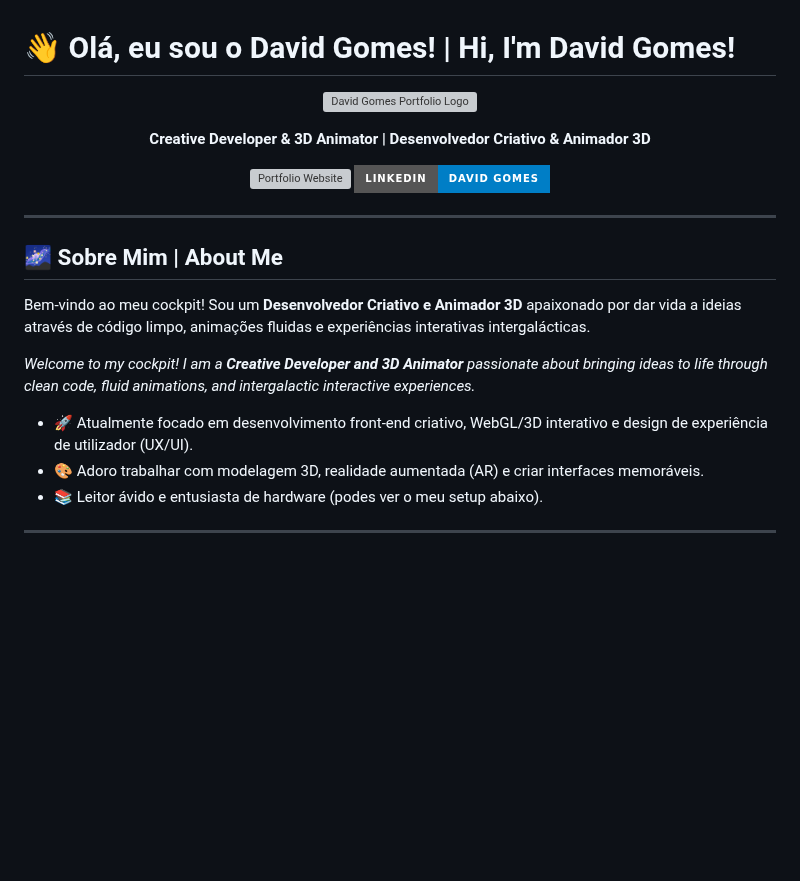
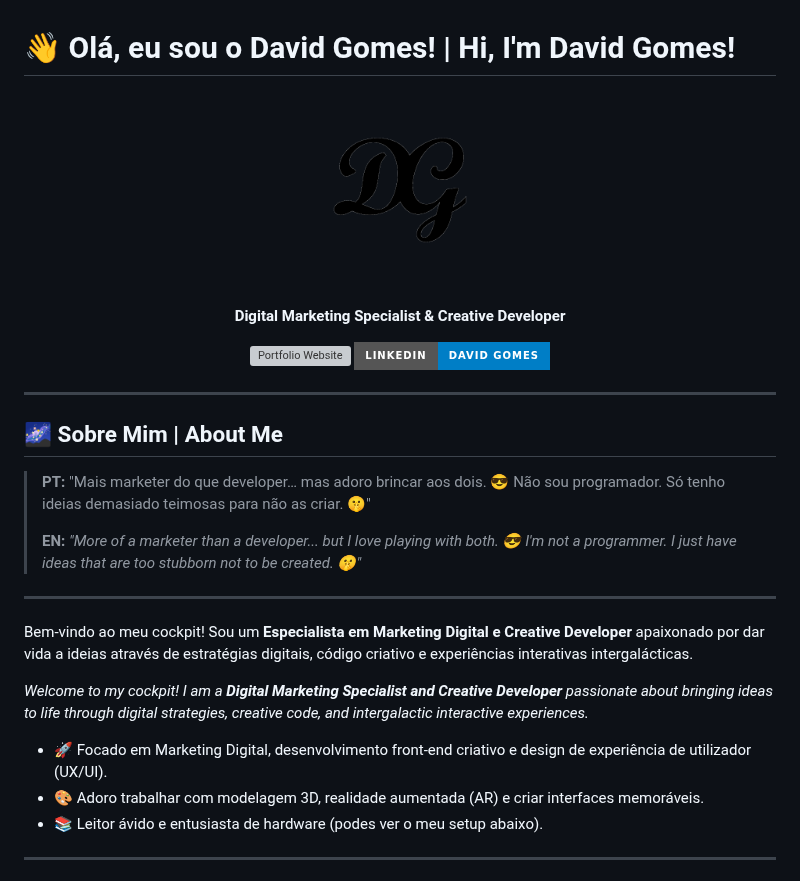
Before and after one commit to davidmvg05/davidmvg05, a Markdown page: README.md, the part around the change. Rendered like a GitHub page; pictures changed too: public/logo.png (added); badges without logos; blank space fills up the shorter version; grey boxes are pictures that could not be loaded.

Commit message:
Update profile README and add logo.png

```diff
--- a/README.md
+++ b/README.md
@@ -1,11 +1,11 @@
 # 👋 Olá, eu sou o David Gomes! | Hi, I'm David Gomes!
 
 <p align="center">
-  <img src="public/logo.png" alt="David Gomes Portfolio Logo" width="200"/>
+  <img src="./public/logo.png" alt="David Gomes Portfolio Logo" width="200"/>
 </p>
 
 <p align="center">
-  <strong>Creative Developer & 3D Animator | Desenvolvedor Criativo & Animador 3D</strong>
+  <strong>Digital Marketing Specialist & Creative Developer</strong>
 </p>
 
 <p align="center">
@@ -17,11 +17,17 @@
 
 ## 🌌 Sobre Mim | About Me
 
-Bem-vindo ao meu cockpit! Sou um **Desenvolvedor Criativo e Animador 3D** apaixonado por dar vida a ideias através de código limpo, animações fluidas e experiências interativas intergalácticas.
+> **PT:** "Mais marketer do que developer… mas adoro brincar aos dois. 😎 Não sou programador. Só tenho ideias demasiado teimosas para não as criar. 🤫"
+>
+> **EN:** *"More of a marketer than a developer... but I love playing with both. 😎 I'm not a programmer. I just have ideas that are too stubborn not to be created. 🤫"*
 
-*Welcome to my cockpit! I am a **Creative Developer and 3D Animator** passionate about bringing ideas to life through clean code, fluid animations, and intergalactic interactive experiences.*
+---
 
-- 🚀 Atualmente focado em desenvolvimento front-end criativo, WebGL/3D interativo e design de experiência de utilizador (UX/UI).
+Bem-vindo ao meu cockpit! Sou um **Especialista em Marketing Digital e Creative Developer** apaixonado por dar vida a ideias através de estratégias digitais, código criativo e experiências interativas intergalácticas.
+
+*Welcome to my cockpit! I am a **Digital Marketing Specialist and Creative Developer** passionate about bringing ideas to life through digital strategies, creative code, and intergalactic interactive experiences.*
+
+- 🚀 Focado em Marketing Digital, desenvolvimento front-end criativo e design de experiência de utilizador (UX/UI).
 - 🎨 Adoro trabalhar com modelagem 3D, realidade aumentada (AR) e criar interfaces memoráveis.
 - 📚 Leitor ávido e entusiasta de hardware (podes ver o meu setup abaixo).
 
```
